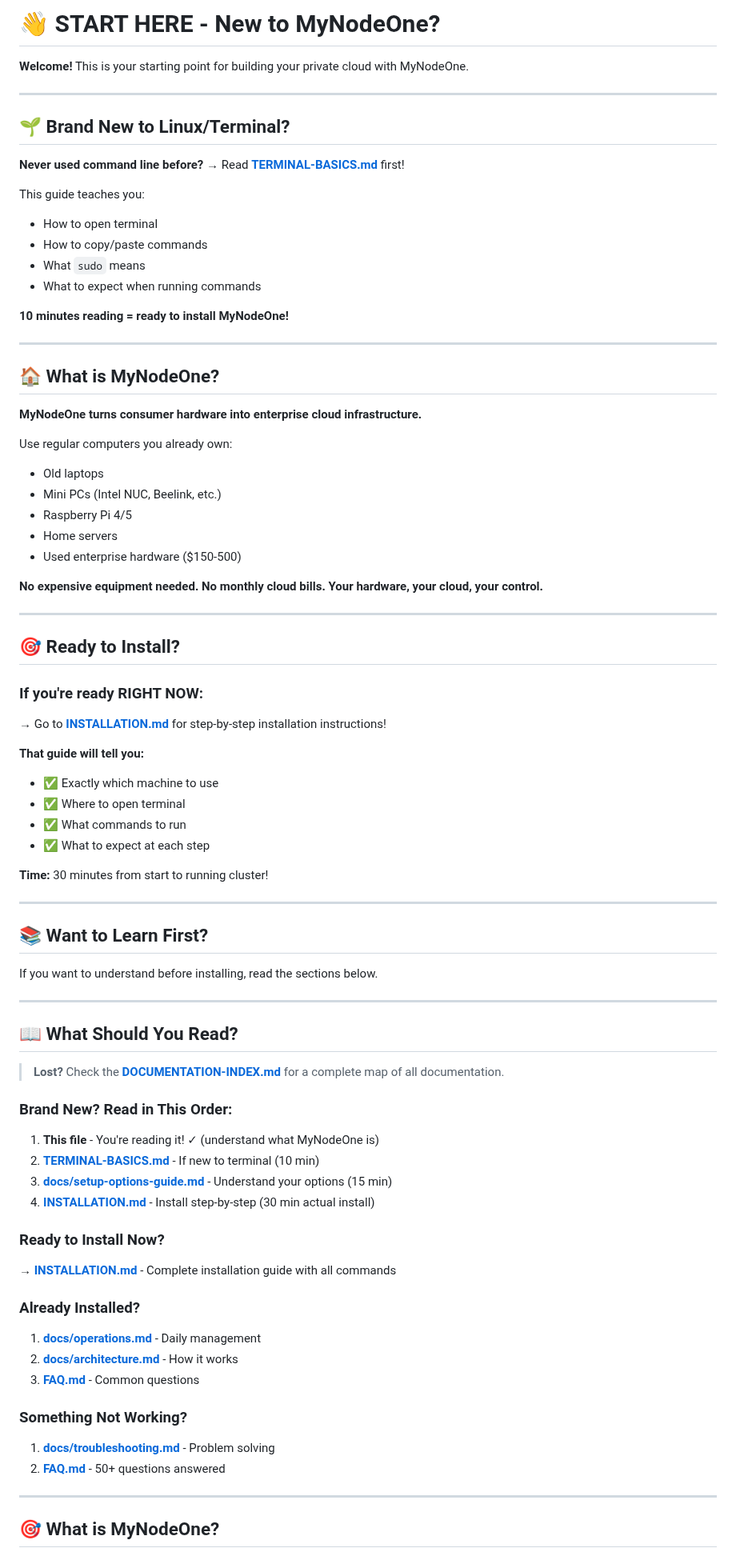
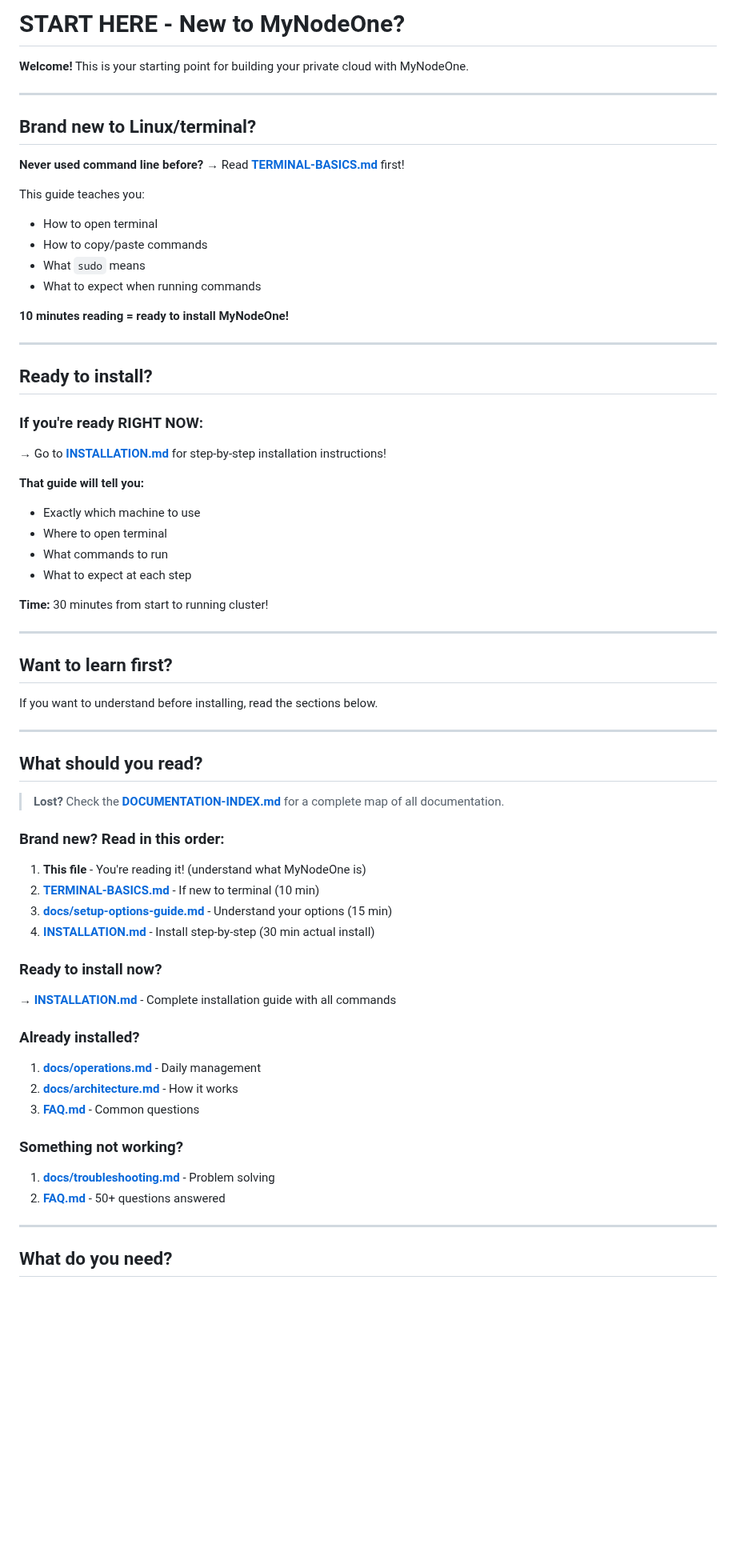
Before and after one commit to vinsac/MyNodeOne, a Markdown page: docs/guides/GETTING-STARTED.md, the part around one of its changes. Shown at 80% size. GitHub-like rendering; blank space fills up the shorter version.

```diff
--- a/docs/guides/GETTING-STARTED.md
+++ b/docs/guides/GETTING-STARTED.md
@@ -1,10 +1,10 @@
-# 👋 START HERE - New to MyNodeOne?
+# START HERE - New to MyNodeOne?
 
 **Welcome!** This is your starting point for building your private cloud with MyNodeOne.
 
 ---
 
-## 🌱 Brand New to Linux/Terminal?
+## Brand new to Linux/terminal?
 
 **Never used command line before?** → Read **[TERMINAL-BASICS.md](TERMINAL-BASICS.md)** first!
 
@@ -18,65 +18,50 @@ This guide teaches you:
 
 ---
 
-## 🏠 What is MyNodeOne?
-
-**MyNodeOne turns consumer hardware into enterprise cloud infrastructure.**
-
-Use regular computers you already own:
-- Old laptops
-- Mini PCs (Intel NUC, Beelink, etc.)
-- Raspberry Pi 4/5
-- Home servers
-- Used enterprise hardware ($150-500)
-
-**No expensive equipment needed. No monthly cloud bills. Your hardware, your cloud, your control.**
-
----
-
-## 🎯 Ready to Install?
+## Ready to install?
 
 ### If you're ready RIGHT NOW:
 → Go to **[INSTALLATION.md](INSTALLATION.md)** for step-by-step installation instructions!
 
 **That guide will tell you:**
-- ✅ Exactly which machine to use
-- ✅ Where to open terminal
-- ✅ What commands to run
-- ✅ What to expect at each step
+- Exactly which machine to use
+- Where to open terminal
+- What commands to run
+- What to expect at each step
 
 **Time:** 30 minutes from start to running cluster!
 
 ---
 
-## 📚 Want to Learn First?
+## Want to learn first?
 
 If you want to understand before installing, read the sections below.
 
 ---
 
-## 📖 What Should You Read?
+## What should you read?
 
 > **Lost?** Check the **[DOCUMENTATION-INDEX.md](DOCUMENTATION-INDEX.md)** for a complete map of all documentation.
 
-### Brand New? Read in This Order:
-1. **This file** - You're reading it! ✓ (understand what MyNodeOne is)
+### Brand new? Read in this order:
+1. **This file** - You're reading it! (understand what MyNodeOne is)
 2. **[TERMINAL-BASICS.md](TERMINAL-BASICS.md)** - If new to terminal (10 min)
 3. **[docs/setup-options-guide.md](docs/setup-options-guide.md)** - Understand your options (15 min)
 4. **[INSTALLATION.md](INSTALLATION.md)** - Install step-by-step (30 min actual install)
 
-### Ready to Install Now?
+### Ready to install now?
 → **[INSTALLATION.md](INSTALLATION.md)** - Complete installation guide with all commands
 
-### Already Installed?
+### Already installed?
 1. **[docs/operations.md](docs/operations.md)** - Daily management
 2. **[docs/architecture.md](docs/architecture.md)** - How it works
 3. **[FAQ.md](FAQ.md)** - Common questions
 
-### Something Not Working?
+### Something not working?
 1. **[docs/troubleshooting.md](docs/troubleshooting.md)** - Problem solving
 2. **[FAQ.md](FAQ.md)** - 50+ questions answered
 
 ---
 
-## 🎯 What is MyNodeOne?
+## What do you need?
 
```
Also changed, not shown: other parts of docs/guides/GETTING-STARTED.md (+59 -72 lines).
